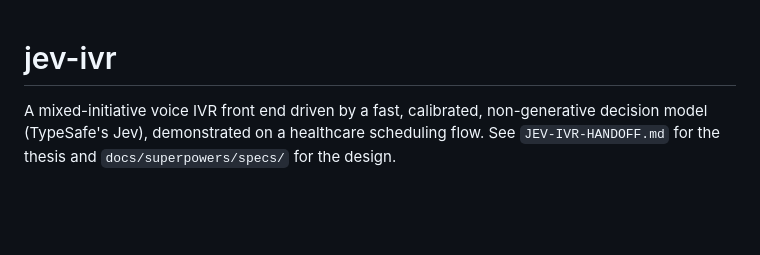
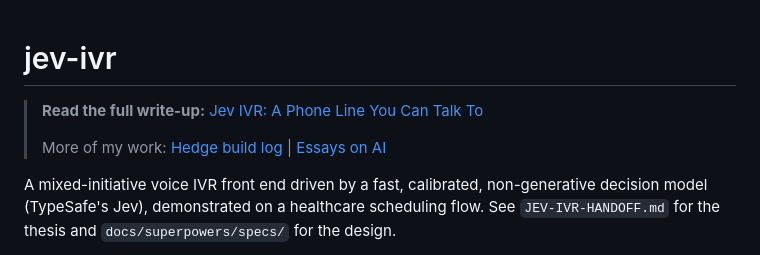
Before and after one commit to stilesja/jev-ivr, a Markdown page: README.md, the part around the change. Rendered like a GitHub page; blank space fills up the shorter version.

```diff
--- a/README.md
+++ b/README.md
@@ -1,4 +1,7 @@
 # jev-ivr
+> **Read the full write-up:** [Jev IVR: A Phone Line You Can Talk To](https://stiles.one/jev-ivr/)
+>
+> More of my work: [Hedge build log](https://stiles.one/hedge/build/) | [Essays on AI](https://stiles.one/essays/)
 
 A mixed-initiative voice IVR front end driven by a fast, calibrated,
 non-generative decision model (TypeSafe's Jev), demonstrated on a healthcare
```
